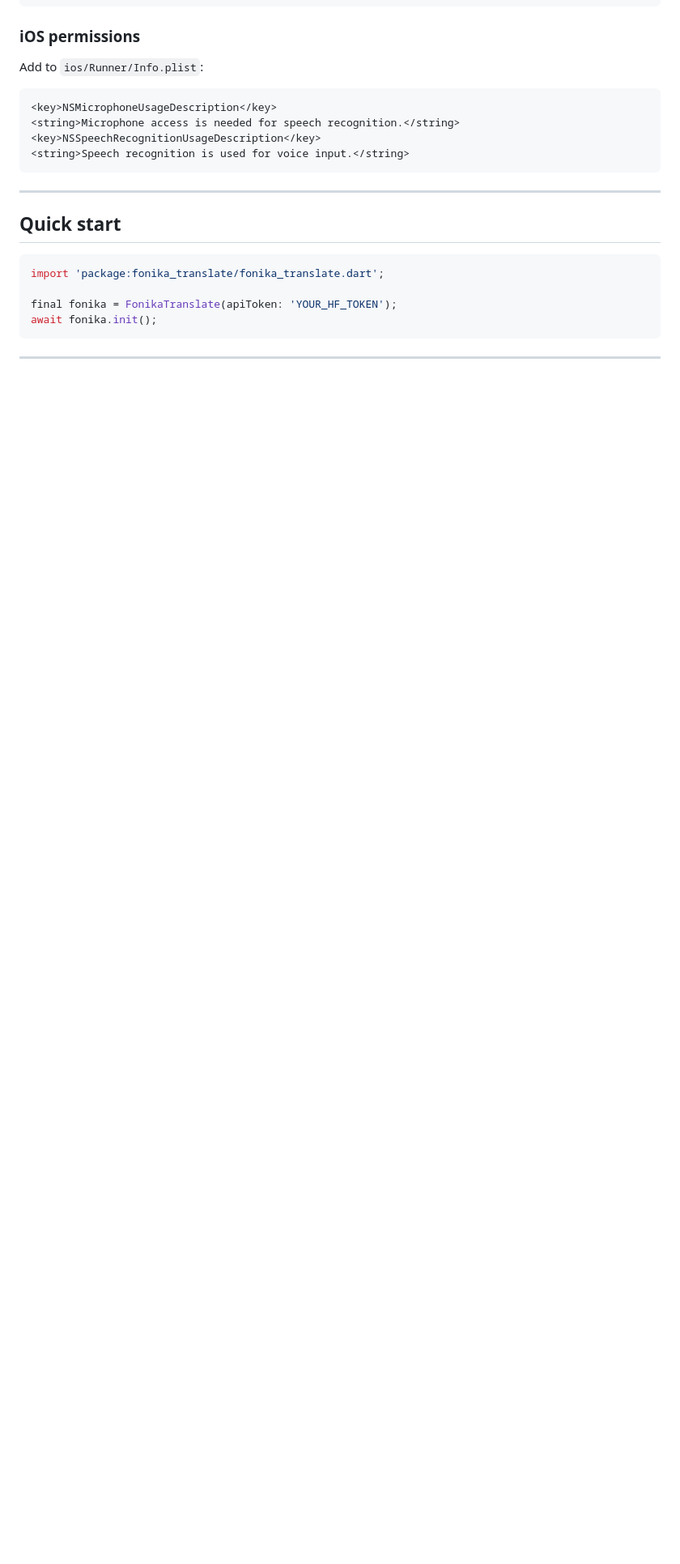
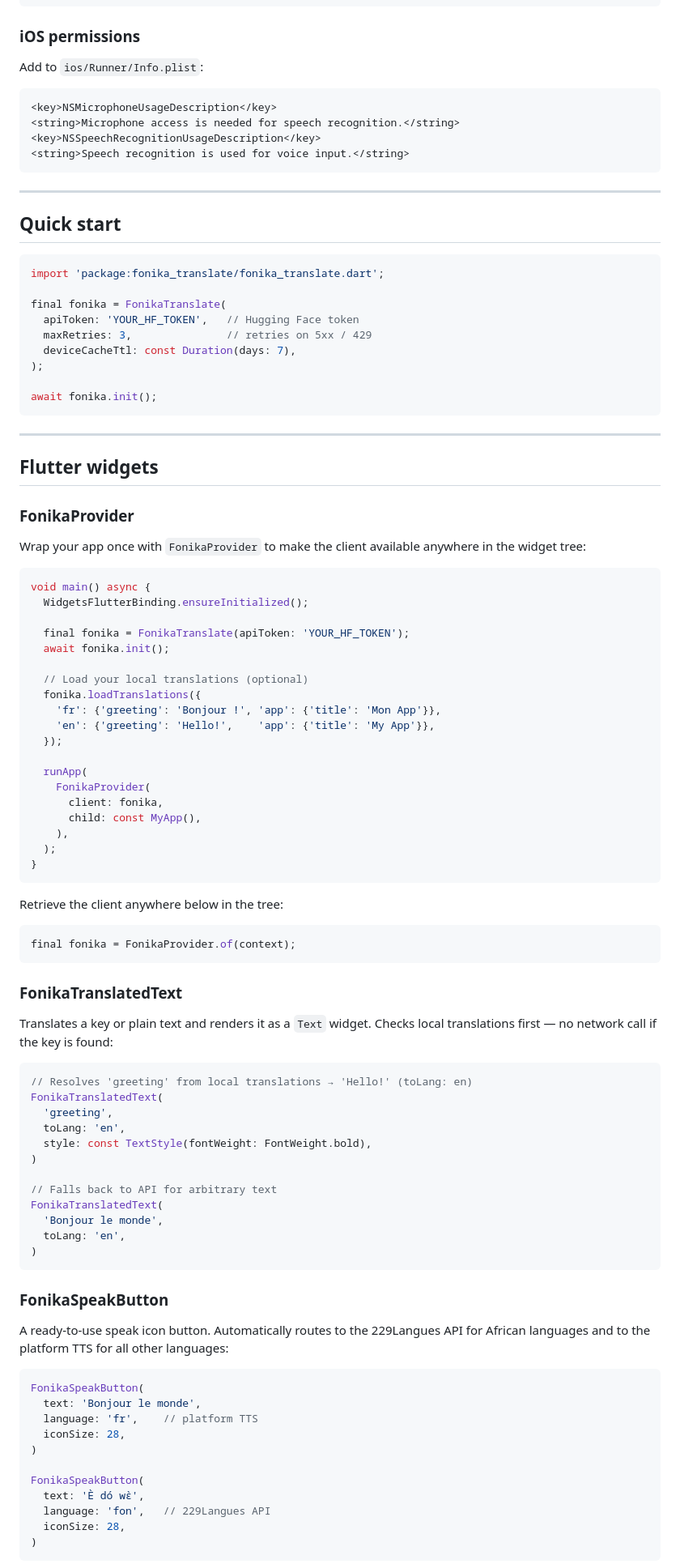
Before and after one commit to Ronaldo-F-dev/fonika_translate, a Markdown page: README.md, the part around one of its changes. Shown at 81% size. GitHub-like rendering; blank space fills up the shorter version.

Commit message:
docs: update README to v0.1.0 — widgets, device cache, retry/backoff

````diff
--- a/README.md
+++ b/README.md
@@ -57,9 +61,85 @@ Add to `ios/Runner/Info.plist`:
 ```dart
 import 'package:fonika_translate/fonika_translate.dart';
 
-final fonika = FonikaTranslate(apiToken: 'YOUR_HF_TOKEN');
+final fonika = FonikaTranslate(
+  apiToken: 'YOUR_HF_TOKEN',   // Hugging Face token
+  maxRetries: 3,               // retries on 5xx / 429
+  deviceCacheTtl: const Duration(days: 7),
+);
+
 await fonika.init();
 ```
 
 ---
 
+## Flutter widgets
+
+### FonikaProvider
+
+Wrap your app once with `FonikaProvider` to make the client available anywhere in the widget tree:
+
+```dart
+void main() async {
+  WidgetsFlutterBinding.ensureInitialized();
+
+  final fonika = FonikaTranslate(apiToken: 'YOUR_HF_TOKEN');
+  await fonika.init();
+
+  // Load your local translations (optional)
+  fonika.loadTranslations({
+    'fr': {'greeting': 'Bonjour !', 'app': {'title': 'Mon App'}},
+    'en': {'greeting': 'Hello!',    'app': {'title': 'My App'}},
+  });
+
+  runApp(
+    FonikaProvider(
+      client: fonika,
+      child: const MyApp(),
+    ),
+  );
+}
+```
+
+Retrieve the client anywhere below in the tree:
+
+```dart
+final fonika = FonikaProvider.of(context);
+```
+
+### FonikaTranslatedText
+
+Translates a key or plain text and renders it as a `Text` widget. Checks local translations first — no network call if the key is found:
+
+```dart
+// Resolves 'greeting' from local translations → 'Hello!' (toLang: en)
+FonikaTranslatedText(
+  'greeting',
+  toLang: 'en',
+  style: const TextStyle(fontWeight: FontWeight.bold),
+)
+
+// Falls back to API for arbitrary text
+FonikaTranslatedText(
+  'Bonjour le monde',
+  toLang: 'en',
+)
+```
+
+### FonikaSpeakButton
+
+A ready-to-use speak icon button. Automatically routes to the 229Langues API for African languages and to the platform TTS for all other languages:
+
+```dart
+FonikaSpeakButton(
+  text: 'Bonjour le monde',
+  language: 'fr',    // platform TTS
+  iconSize: 28,
+)
+
+FonikaSpeakButton(
+  text: 'È dó wɛ̀',
+  language: 'fon',   // 229Langues API
+  iconSize: 28,
+)
+```
+
````
Also changed, not shown: other parts of README.md (+110 -33 lines).
